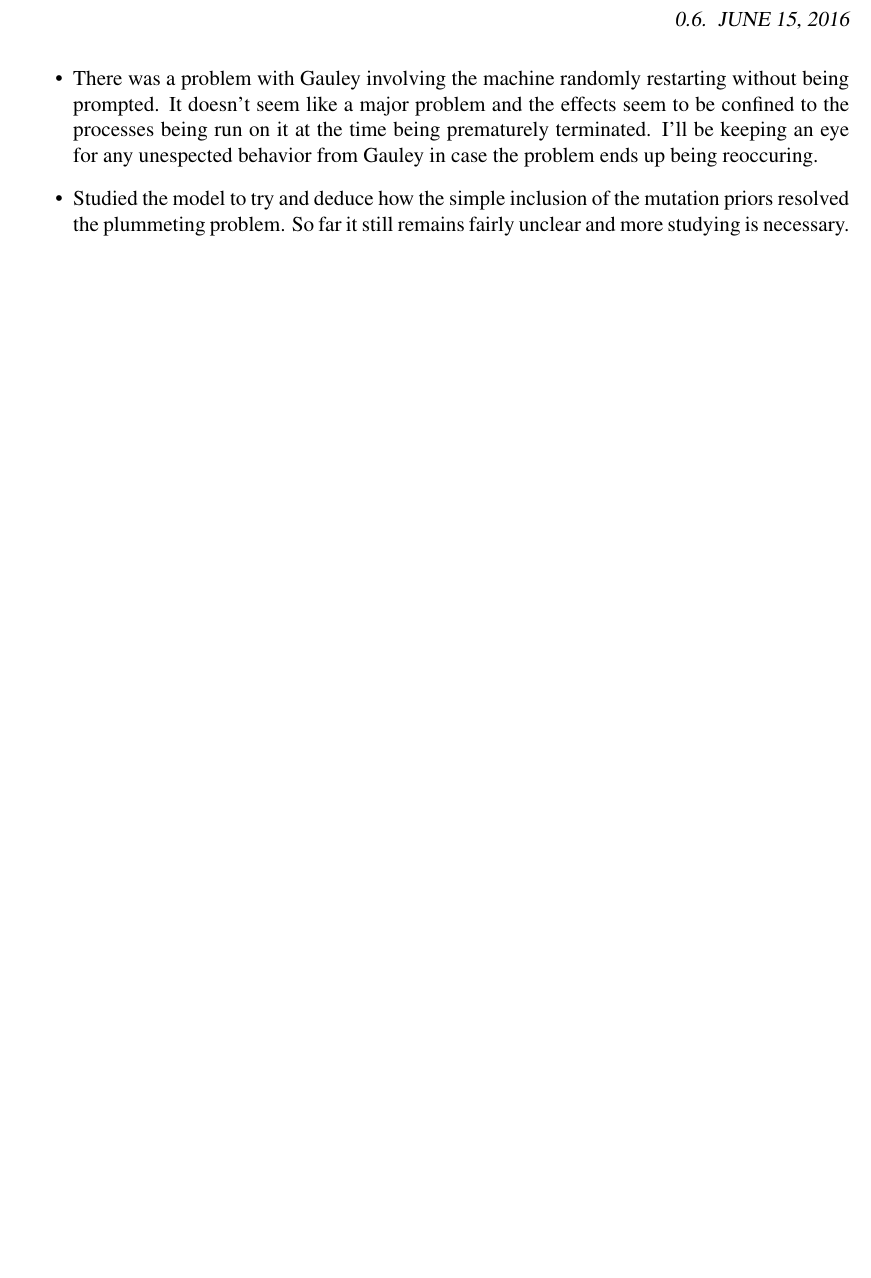
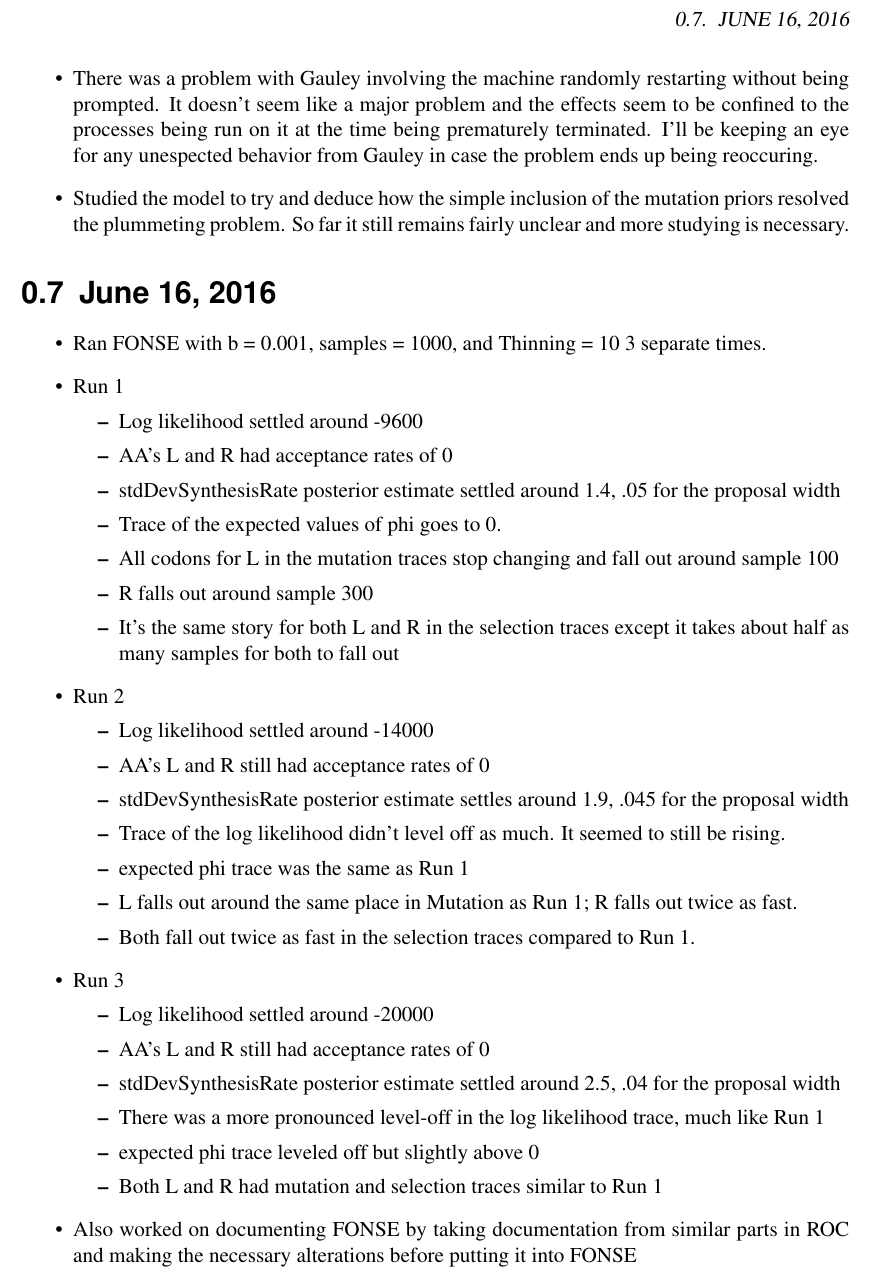
Before and after one commit to GilchristLab/labnotebooks, a LaTeX book (Alan.Dixon/Lab_Notes.tex): part of page 3 of 3, cut so that both start at the same text, the shorter picture padded with empty space. Compiled offline with pdfLaTeX.

Commit message:
6/16/16 Notes

```diff
--- a/Alan.Dixon/Lab_Notes.tex
+++ b/Alan.Dixon/Lab_Notes.tex
@@ -107,4 +107,39 @@ TODO:\\
     \item There was a problem with Gauley involving the machine randomly restarting without being prompted. It doesn't seem like a major problem and the effects seem to be confined to the processes being run on it at the time being prematurely terminated. I'll be keeping an eye for any unespected behavior from Gauley in case the problem ends up being reoccuring.
     \item Studied the model to try and deduce how the simple inclusion of the mutation priors resolved the plummeting problem. So far it still remains fairly unclear and more studying is necessary.
 \end{itemize}
+
+\section{June 16, 2016}
+    \begin{itemize}
+        \item Ran FONSE with b = 0.001, samples = 1000, and Thinning = 10 3 separate times.
+        \item Run 1
+        \begin{itemize}
+          \item Log likelihood settled around -9600
+          \item AA's L and R had acceptance rates of 0
+          \item stdDevSynthesisRate posterior estimate settled around 1.4, .05 for the proposal width
+          \item Trace of the expected values of phi goes to 0.
+          \item All codons for L in the mutation traces stop changing and fall out around sample 100
+          \item R falls out around sample 300
+          \item It's the same story for both L and R in the selection traces except it takes about half as many samples for both to fall out
+        \end{itemize}
+        \item Run 2
+        \begin{itemize}
+            \item Log likelihood settled around -14000
+            \item AA's L and R still had acceptance rates of 0
+            \item stdDevSynthesisRate posterior estimate settles around 1.9, .045 for the proposal width
+            \item Trace of the log likelihood didn't level off as much. It seemed to still be rising.
+            \item expected phi trace was the same as Run 1
+            \item L falls out around the same place in Mutation as Run 1; R falls out twice as fast.
+            \item Both fall out twice as fast in the selection traces compared to Run 1.
+        \end{itemize}
+        \item Run 3
+        \begin{itemize}
+            \item Log likelihood settled around -20000
+            \item AA's L and R still had acceptance rates of 0
+            \item stdDevSynthesisRate posterior estimate settled around 2.5, .04 for the proposal width
+            \item There was a more pronounced level-off in the log likelihood trace, much like Run 1
+            \item expected phi trace leveled off but slightly above 0
+            \item Both L and R had mutation and selection traces similar to Run 1
+        \end{itemize}
+        \item Also worked on documenting FONSE by taking documentation from similar parts in ROC and making the necessary alterations before putting it into FONSE
+    \end{itemize}
 \end{document}
```
Also changed, not shown: Alan.Dixon/Lab_Notes.pdf.
